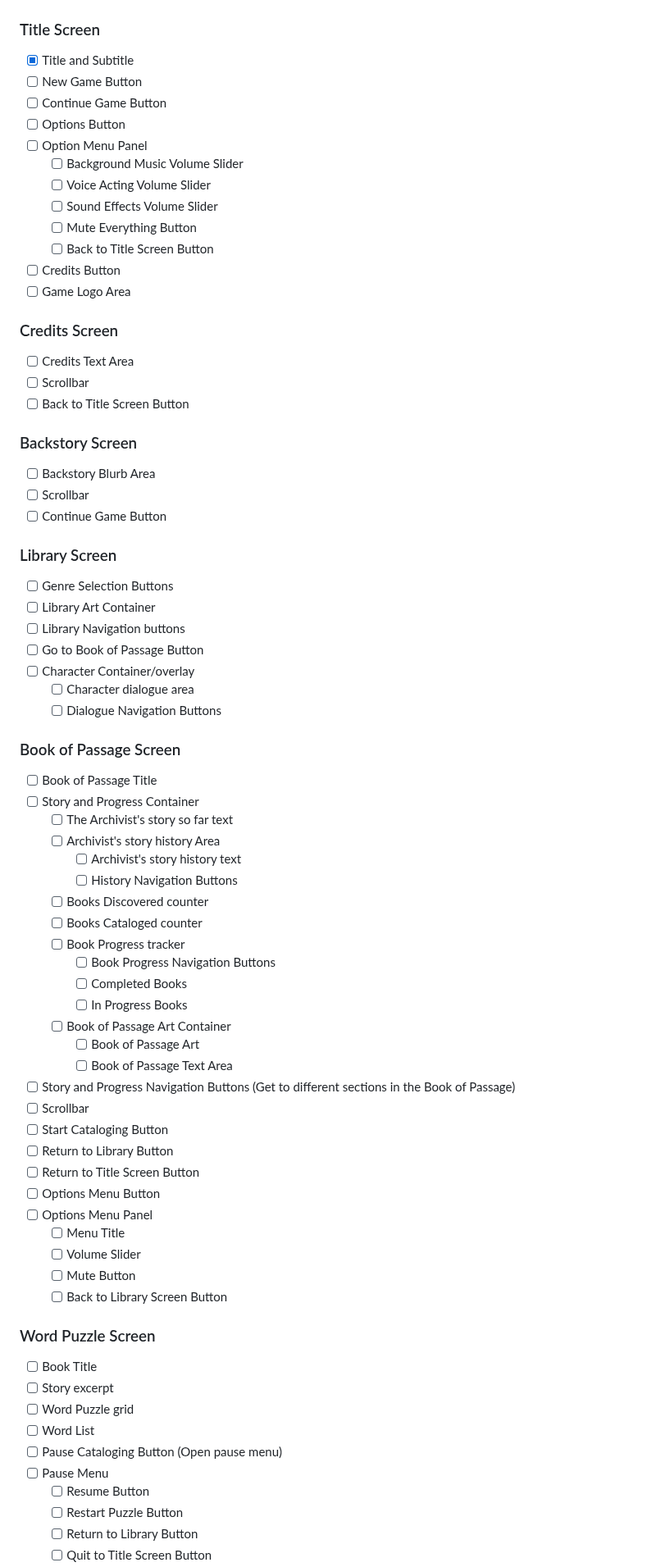
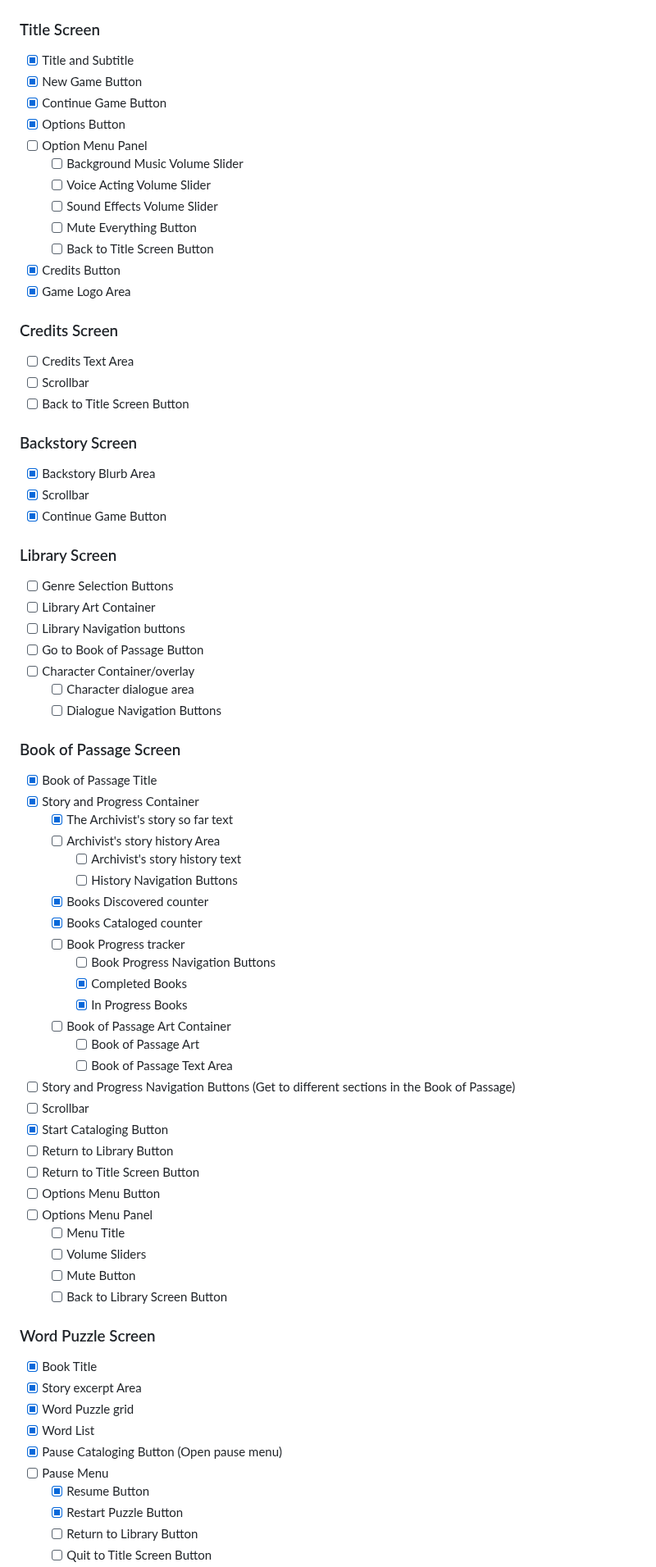
Before and after one commit to SheDreamsWithAIs/Magical-Library-Prelude, a Markdown page: Planning Docs/Chronicles of the Kethaneum - Alpha Build Feature List.md, the part around one of its changes. Shown at 82% size. GitHub-like rendering.

Commit message:
Update Chronicles of the Kethaneum - Alpha Build Feature List.md
Updating the the document to a checklist that tracks current completion.

```diff
--- a/Planning Docs/Chronicles of the Kethaneum - Alpha Build Feature List.md
+++ b/Planning Docs/Chronicles of the Kethaneum - Alpha Build Feature List.md
@@ -4,17 +4,17 @@
 
 ### Title Screen
 - [x] Title and Subtitle
-- [ ] New Game Button
-- [ ] Continue Game Button
-- [ ] Options Button
+- [x] New Game Button
+- [x] Continue Game Button
+- [x] Options Button
 - [ ] Option Menu Panel
   - [ ] Background Music Volume Slider
   - [ ] Voice Acting Volume Slider
   - [ ] Sound Effects Volume Slider
   - [ ] Mute Everything Button
   - [ ] Back to Title Screen Button
-- [ ] Credits Button
-- [ ] Game Logo Area
+- [x] Credits Button
+- [x] Game Logo Area
 
 ### Credits Screen
 - [ ] Credits Text Area
@@ -22,9 +22,9 @@
 - [ ] Back to Title Screen Button
 
 ### Backstory Screen
-- [ ] Backstory Blurb Area
-- [ ] Scrollbar
-- [ ] Continue Game Button
+- [x] Backstory Blurb Area
+- [x] Scrollbar
+- [x] Continue Game Button
 
 ### Library Screen
 - [ ] Genre Selection Buttons
@@ -36,41 +36,41 @@
   - [ ] Dialogue Navigation Buttons
 
 ### Book of Passage Screen
-- [ ] Book of Passage Title
-- [ ] Story and Progress Container
-  - [ ] The Archivist's story so far text
+- [x] Book of Passage Title
+- [x] Story and Progress Container
+  - [x] The Archivist's story so far text
   - [ ] Archivist's story history Area
     - [ ] Archivist's story history text
     - [ ] History Navigation Buttons
-  - [ ] Books Discovered counter
-  - [ ] Books Cataloged counter
+  - [x] Books Discovered counter
+  - [x] Books Cataloged counter
   - [ ] Book Progress tracker
     - [ ] Book Progress Navigation Buttons
-    - [ ] Completed Books
-    - [ ] In Progress Books
+    - [x] Completed Books
+    - [x] In Progress Books
   - [ ] Book of Passage Art Container
     - [ ] Book of Passage Art
     - [ ] Book of Passage Text Area
 - [ ] Story and Progress Navigation Buttons (Get to different sections in the Book of Passage)
 - [ ] Scrollbar
-- [ ] Start Cataloging Button
+- [x] Start Cataloging Button
 - [ ] Return to Library Button
 - [ ] Return to Title Screen Button
 - [ ] Options Menu Button
 - [ ] Options Menu Panel
   - [ ] Menu Title
-  - [ ] Volume Slider
+  - [ ] Volume Sliders
   - [ ] Mute Button
   - [ ] Back to Library Screen Button
 
 ### Word Puzzle Screen
-- [ ] Book Title
-- [ ] Story excerpt
-- [ ] Word Puzzle grid
-- [ ] Word List
-- [ ] Pause Cataloging Button (Open pause menu)
+- [x] Book Title
+- [x] Story excerpt Area
+- [x] Word Puzzle grid
+- [x] Word List
+- [x] Pause Cataloging Button (Open pause menu)
 - [ ] Pause Menu
-  - [ ] Resume Button
-  - [ ] Restart Puzzle Button
+  - [x] Resume Button
+  - [x] Restart Puzzle Button
   - [ ] Return to Library Button
   - [ ] Quit to Title Screen Button
```
Also changed, not shown: other parts of Planning Docs/Chronicles of the Kethaneum - Alpha Build Feature List.md (+35 -25 lines).
